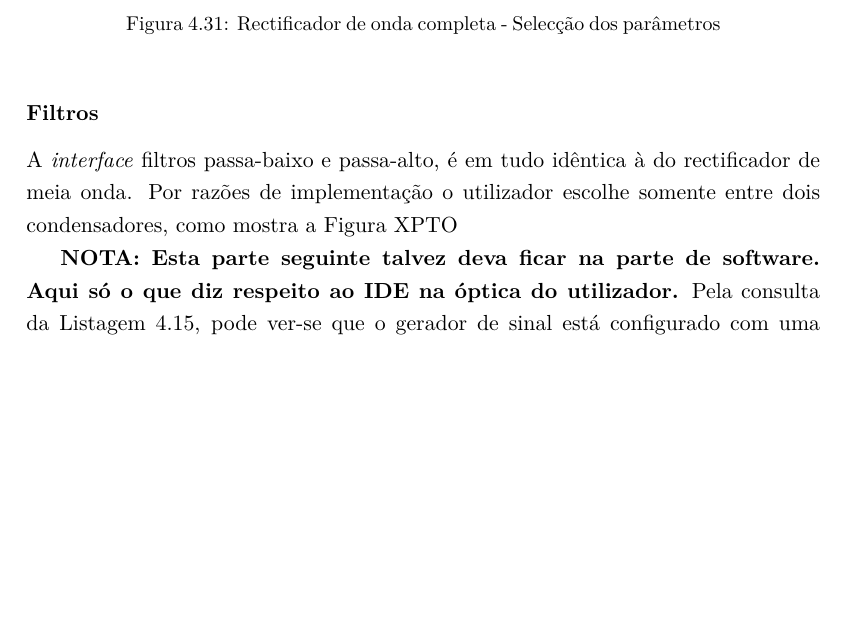
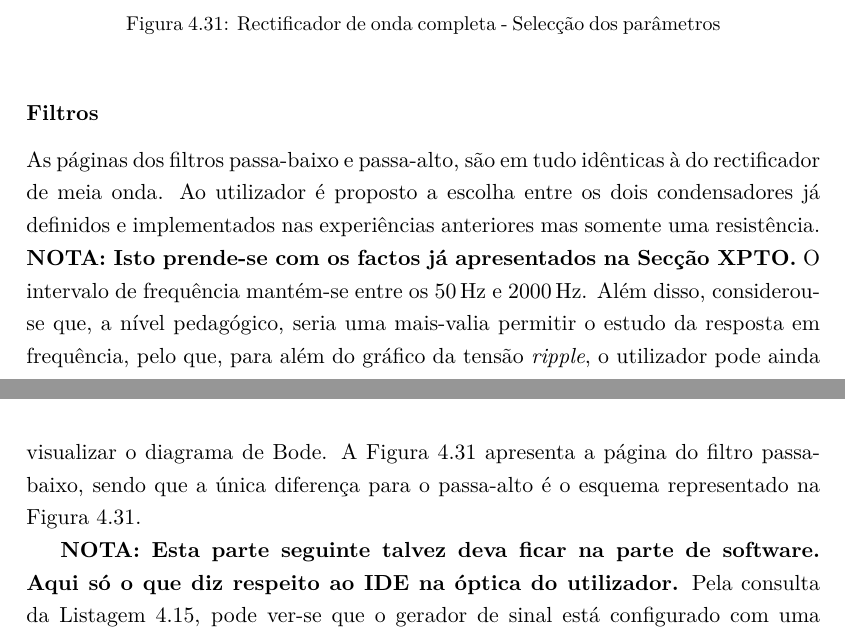
Before and after one commit to eddygrinder/LaRE_LaTeX, a LaTeX thesis (main.tex, which reads chapters/chapter4.tex): part of page 138 of 162 before the commit and two parts of pages 138 and 139 of 162 after it, the two joined at a grey line, cut so that both start at the same text, the shorter picture padded with empty space. Compiled offline with pdfLaTeX.

Commit message:
update - fim do cap 4. Falta uma imagem e uma revisão séria das notas efectuadas

```diff
--- a/chapters/chapter4.tex
+++ b/chapters/chapter4.tex
@@ -1013,8 +1013,8 @@ Relativamente ao rectificador de onda completa, a Figura \ref{fig:ondacompletame
 \end{figure}
 
 \subsubsection{Filtros}
-\label{sec:filtros}
-A \textit{interface} filtros passa-baixo e passa-alto, é em tudo idêntica à do rectificador de meia onda. Por razões de implementação o utilizador escolhe somente entre dois condensadores, como mostra a Figura XPTO
+\label{sec:filtrosSW}
+As páginas dos filtros passa-baixo e passa-alto, são em tudo idênticas à do rectificador de meia onda. Ao utilizador é proposto a escolha entre os dois condensadores já definidos e implementados nas experiências anteriores mas somente uma resistência. \textbf{NOTA:  Isto prende-se com os factos já apresentados na Secção XPTO.} O intervalo de frequência mantém-se entre os \SI{50}{\hertz} e \SI{2000}{\hertz}. Além disso, considerou-se que, a nível pedagógico, seria uma mais-valia permitir o estudo da resposta em frequência, pelo que, para além do gráfico da tensão \textit{ripple}, o utilizador pode ainda visualizar o diagrama de Bode. A Figura \ref{fig:ondacompletamenuCTRL} apresenta a página do filtro passa-baixo, sendo que a única diferença para o passa-alto é o esquema representado na Figura \ref{fig:ondacompletamenuCTRL}.
 
 \textbf{NOTA: Esta parte seguinte talvez deva ficar na parte de software. Aqui só o que diz respeito ao IDE na óptica do utilizador.}
 Pela consulta da Listagem \ref{lst:exemplogerador}, pode ver-se que o gerador de sinal está configurado com uma amplitude de \SI{10}{\volt} e um \textit{duty-cycle} de 50\%. Tal como referido na Secção (...), após a aquisição do instrumento, este é configurado com os valores definidos nas Linhas (...) e iniciado.
```
Also changed, not shown: 21 other files.
